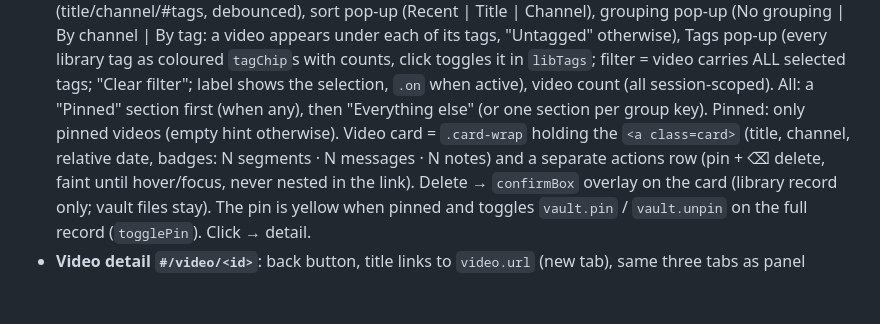
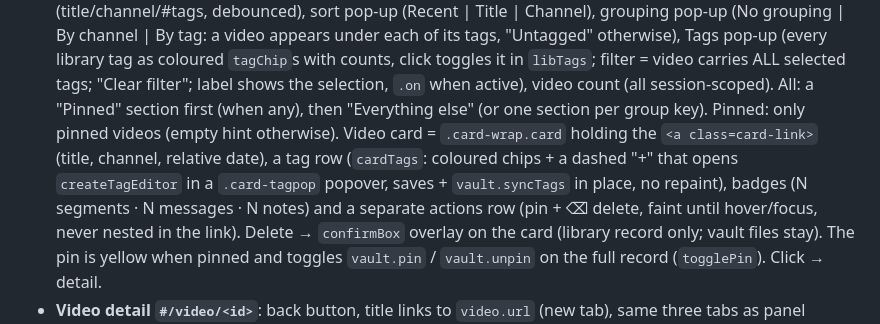
Before and after one commit to AlexandruMititelu/yt-transcriber, a Markdown page: docs/ARCHITECTURE.md, the part around the change. Drawn GitHub-style; blank space fills up the shorter version.

Commit message:
docs: card tag row

```diff
--- a/docs/ARCHITECTURE.md
+++ b/docs/ARCHITECTURE.md
@@ -529,8 +529,10 @@ Views (hash routing: `#/`, `#/video/<id>`, `#/settings`):
   each of its tags, "Untagged" otherwise), Tags pop-up (every library tag as coloured `tagChip`s with counts, click
   toggles it in `libTags`; filter = video carries ALL selected tags; "Clear filter"; label shows the selection, `.on`
   when active), video count (all session-scoped). All: a "Pinned" section first (when any), then "Everything
-  else" (or one section per group key). Pinned: only pinned videos (empty hint otherwise). Video card = `.card-wrap`
-  holding the `<a class=card>` (title, channel, relative date, badges: N segments · N messages · N notes) and a
+  else" (or one section per group key). Pinned: only pinned videos (empty hint otherwise). Video card = `.card-wrap.card`
+  holding the `<a class=card-link>` (title, channel, relative date), a tag row (`cardTags`: coloured chips + a dashed
+  "+" that opens `createTagEditor` in a `.card-tagpop` popover, saves + `vault.syncTags` in place, no repaint),
+  badges (N segments · N messages · N notes) and a
   separate actions row (pin + ⌫ delete, faint until hover/focus, never nested in the link). Delete → `confirmBox`
   overlay on the card (library record only; vault files stay). The pin is yellow when pinned and toggles
   `vault.pin` / `vault.unpin` on the full record (`togglePin`). Click → detail.
```
